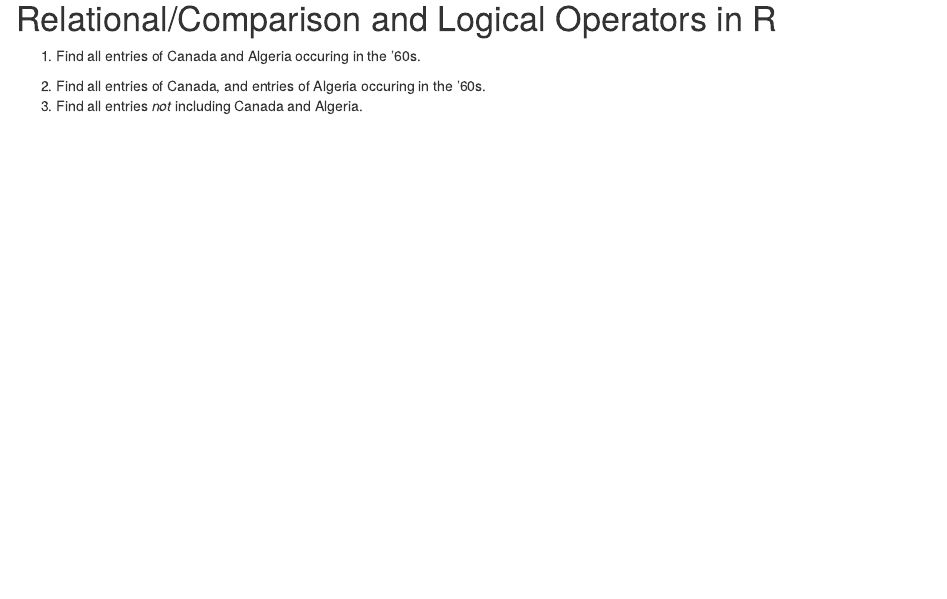
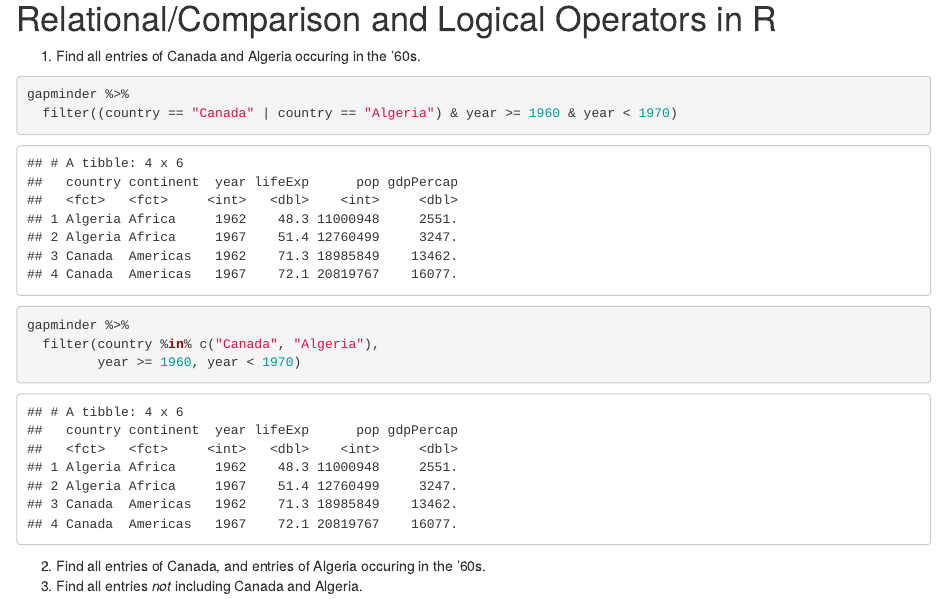
Before and after one commit to rachlobay/Stat-545-Participation, an R Markdown document (Sept-18-cm005-in-class/cm005-exercise.Rmd): the page in a window 1100 px wide, from 5280 px down. The pictures show the output file Sept-18-cm005-in-class/cm005-exercise.html that the author committed with the source, opened offline.

Commit message:
Finished cm005 exercises.

````diff
--- a/Sept-18-cm005-in-class/cm005-exercise.Rmd
+++ b/Sept-18-cm005-in-class/cm005-exercise.Rmd
@@ -130,6 +130,14 @@ Your task is to use metaprogramming to check whether a response (like the one ab
 
 1. Find all entries of Canada and Algeria occuring in the '60s.
 
+```{r}
+gapminder %>%
+  filter((country == "Canada" | country == "Algeria") & year >= 1960 & year < 1970)
+gapminder %>%
+  filter(country %in% c("Canada", "Algeria"),
+         year >= 1960, year < 1970)
+```
+
 2. Find all entries of Canada, and entries of Algeria occuring in the '60s.
 3. Find all entries _not_ including Canada and Algeria.
 
````
Also changed, not shown: Sept-18-cm005-in-class/cm005-exercise.html, Sept-18-cm005-in-class/cm005-exercise.md.
